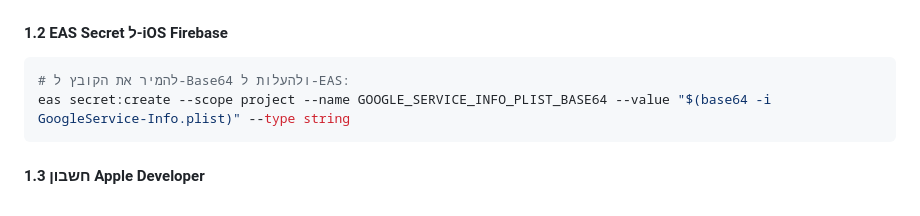
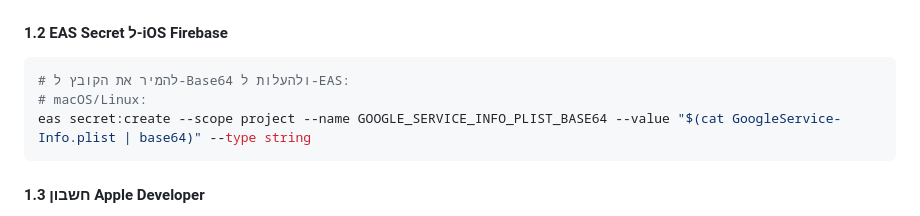
Before and after one commit to rordan-ai/cardz_client_app, a Markdown page: docs/PRODUCTION_CHECKLIST.md, the part around the change. Drawn GitHub-style.

Commit message:
docs: fix base64 command syntax for cross-platform compatibility

````diff
--- a/docs/PRODUCTION_CHECKLIST.md
+++ b/docs/PRODUCTION_CHECKLIST.md
@@ -44,7 +44,8 @@
 #### 1.2 EAS Secret ל-iOS Firebase
 ```bash
 # להמיר את הקובץ ל-Base64 ולהעלות ל-EAS:
-eas secret:create --scope project --name GOOGLE_SERVICE_INFO_PLIST_BASE64 --value "$(base64 -i GoogleService-Info.plist)" --type string
+# macOS/Linux:
+eas secret:create --scope project --name GOOGLE_SERVICE_INFO_PLIST_BASE64 --value "$(cat GoogleService-Info.plist | base64)" --type string
 ```
 
 #### 1.3 חשבון Apple Developer
````
